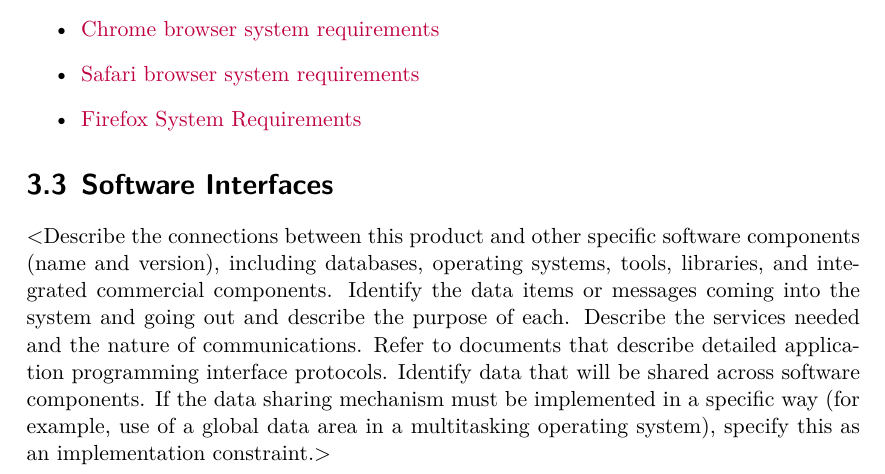
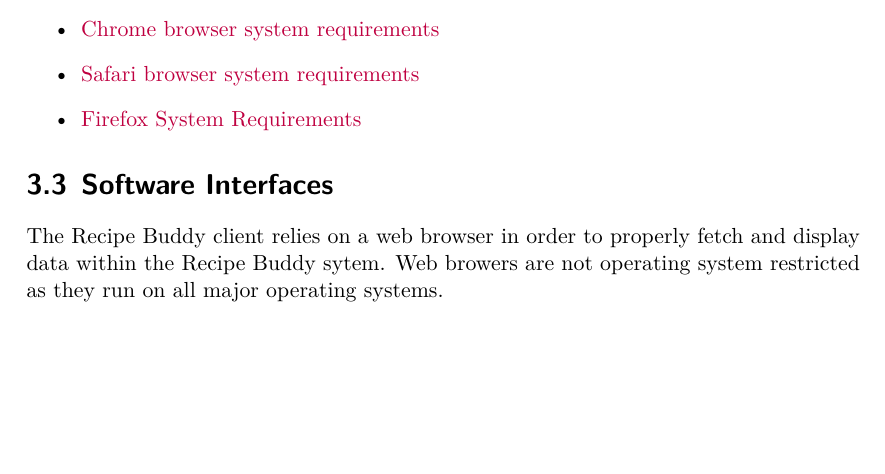
Before and after one commit to CertifiedDataBoys/Requirements-Document, a LaTeX document (srs.tex): part of page 12 of 17 before the commit and part of page 12 of 16 after it, cut so that both start at the same text, the shorter picture padded with empty space. Compiled offline with XeLaTeX.

Commit message:
Software interfaces rough draft

```diff
--- a/srs.tex
+++ b/srs.tex
@@ -318,16 +318,7 @@
 \end{itemize}
 
 \section{Software Interfaces}
-$<$Describe the connections between this product and other specific software
-components (name and version), including databases, operating systems, tools,
-libraries, and integrated commercial components. Identify the data items or
-messages coming into the system and going out and describe the purpose of each.
-Describe the services needed and the nature of communications. Refer to
-documents that describe detailed application programming interface protocols.
-Identify data that will be shared across software components. If the data
-sharing mechanism must be implemented in a specific way (for example, use of a
-global data area in a multitasking operating system), specify this as an
-implementation constraint.$>$
+The Recipe Buddy client relies on a web browser in order to properly fetch and display data within the Recipe Buddy sytem. Web browers are not operating system restricted as they run on all major operating systems.
 
 \section{Communications Interfaces}
 The Recipe Buddy client interface runs in a web browser and communicates via the HTTPs protocol. An internet connection of speed 2.5Mbps - 5Mbps is required to use the full features of Recipe Buddy such as the video tutorial and embedded videos within recipes.
```
